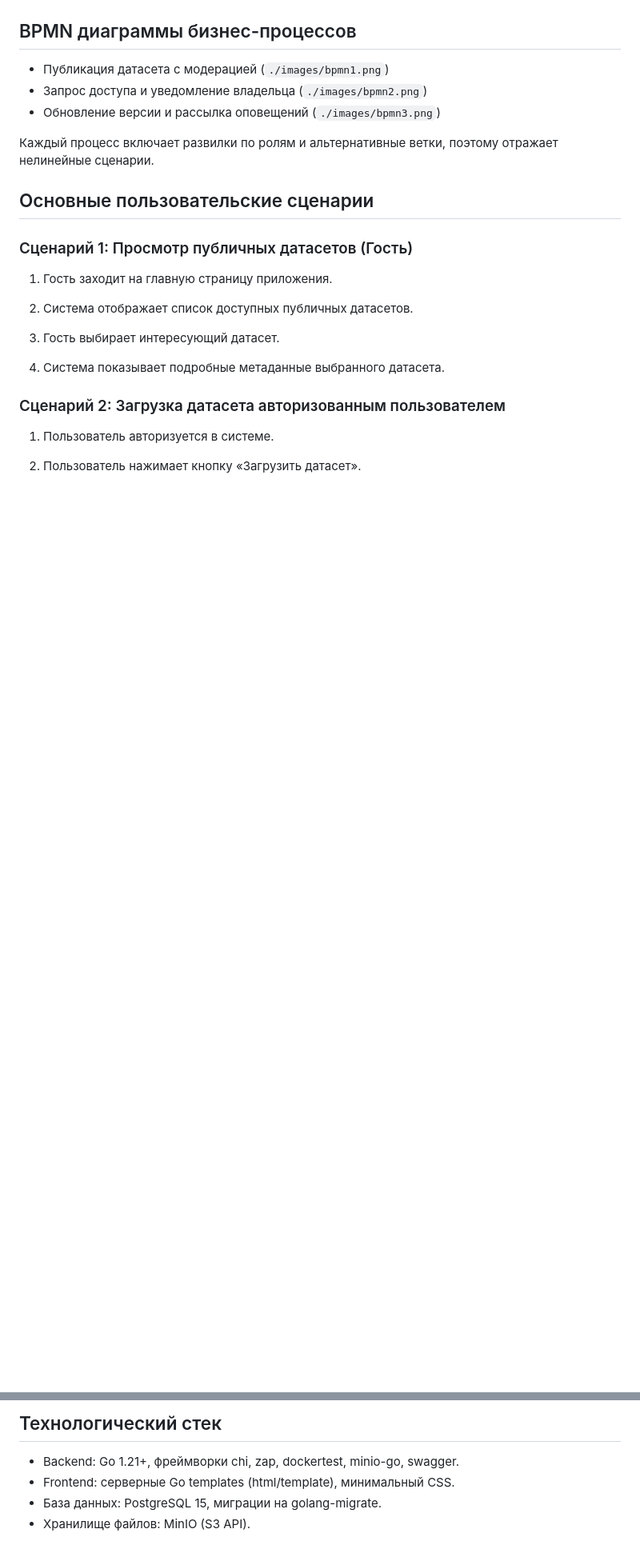
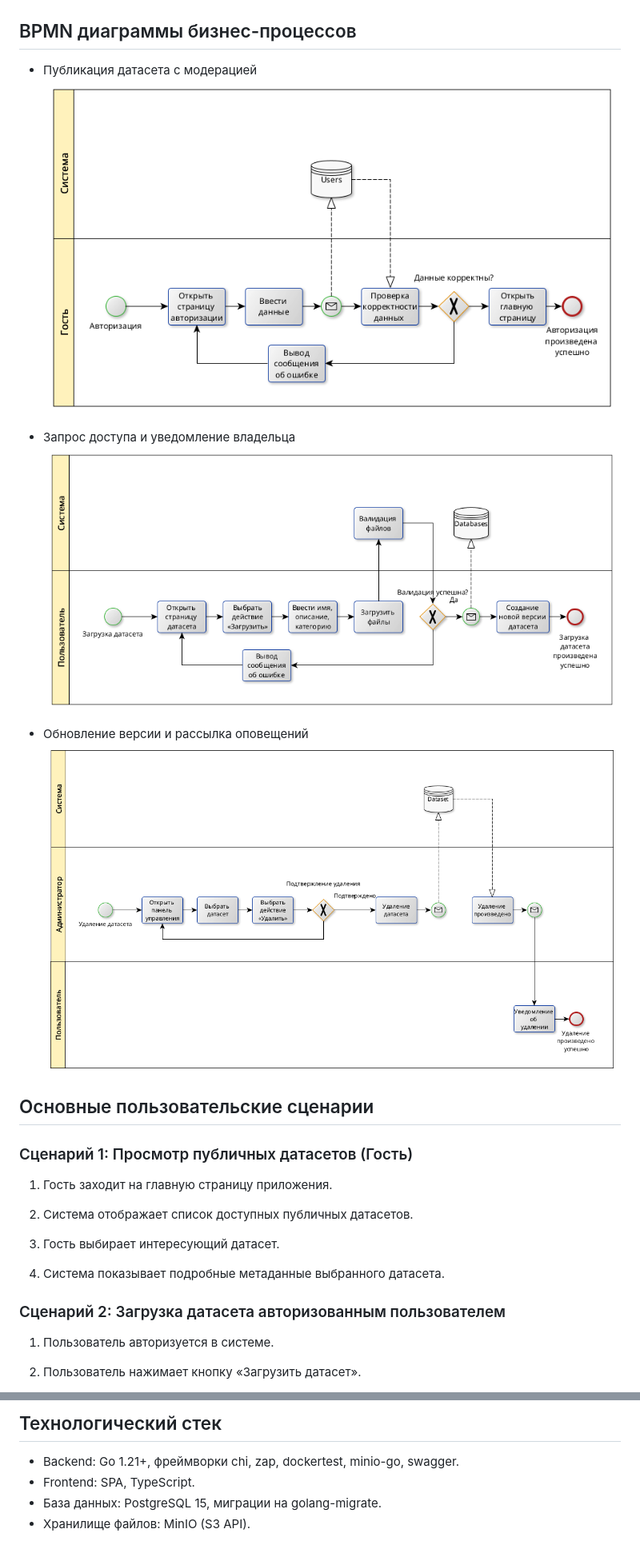
Before and after one commit to Pechenkai/dataset-service, a Markdown page: readme.md, 2 parts joined by grey strips. Shown at 80% size. Rendered like a GitHub page; blank space fills up the shorter version.

```diff
--- a/readme.md
+++ b/readme.md
@@ -66,11 +66,14 @@
 
 ## BPMN диаграммы бизнес-процессов
 
-- Публикация датасета с модерацией (`./images/bpmn1.png`)
-- Запрос доступа и уведомление владельца (`./images/bpmn2.png`)
-- Обновление версии и рассылка оповещений (`./images/bpmn3.png`)
+- Публикация датасета с модерацией
+  ![BPMN диаграмма публикации](./images/bpmn1.png)
 
-Каждый процесс включает развилки по ролям и альтернативные ветки, поэтому отражает нелинейные сценарии.
+- Запрос доступа и уведомление владельца
+  ![BPMN диаграмма запроса доступа](./images/bpmn2.png)
+
+- Обновление версии и рассылка оповещений
+  ![BPMN диаграмма обновления](./images/bpmn3.png)
 
 ## Основные пользовательские сценарии
 
@@ -120,7 +123,7 @@
 ## Технологический стек
 
 - Backend: Go 1.21+, фреймворки chi, zap, dockertest, minio-go, swagger.
-- Frontend: серверные Go templates (html/template), минимальный CSS.
+- Frontend: SPA, TypeScript.
 - База данных: PostgreSQL 15, миграции на golang-migrate.
 - Хранилище файлов: MinIO (S3 API).
 
```
Also changed, not shown: other parts of readme.md (+53 -4 lines).
